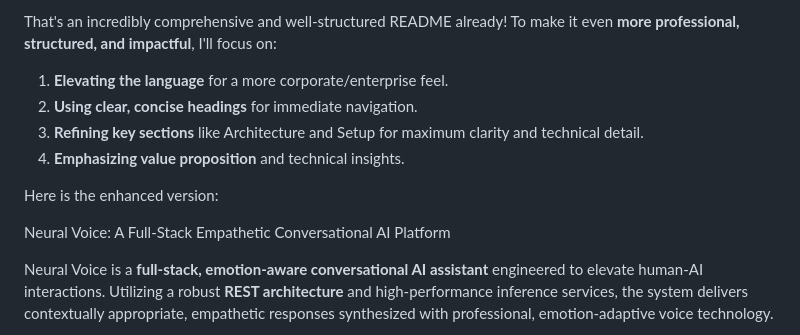
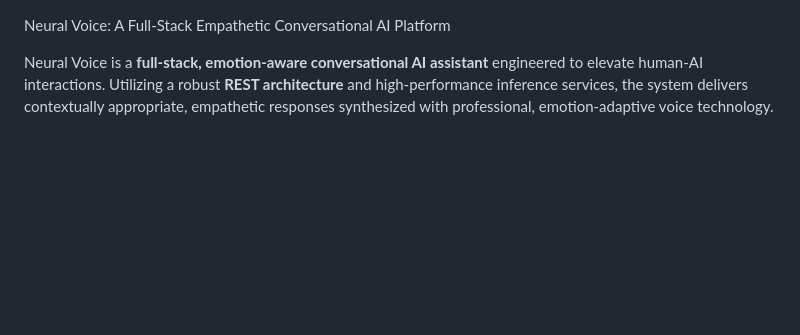
Before and after one commit to jeswinjoshy-7/Intelligent-Voice-Assistant-Using-Advanced-Emotion-Detection, a Markdown page: README.md, the part around the change. GitHub-like rendering; blank space fills up the shorter version.

```diff
--- a/README.md
+++ b/README.md
@@ -1,12 +1,3 @@
-That's an incredibly comprehensive and well-structured README already\! To make it even **more professional, structured, and impactful**, I'll focus on:
-
-1.  **Elevating the language** for a more corporate/enterprise feel.
-2.  **Using clear, concise headings** for immediate navigation.
-3.  **Refining key sections** like Architecture and Setup for maximum clarity and technical detail.
-4.  **Emphasizing value proposition** and technical insights.
-
-Here is the enhanced version:
-
 Neural Voice: A Full-Stack Empathetic Conversational AI Platform
 
 Neural Voice is a **full-stack, emotion-aware conversational AI assistant** engineered to elevate human-AI interactions. Utilizing a robust **REST architecture** and high-performance inference services, the system delivers contextually appropriate, empathetic responses synthesized with professional, emotion-adaptive voice technology.
```
